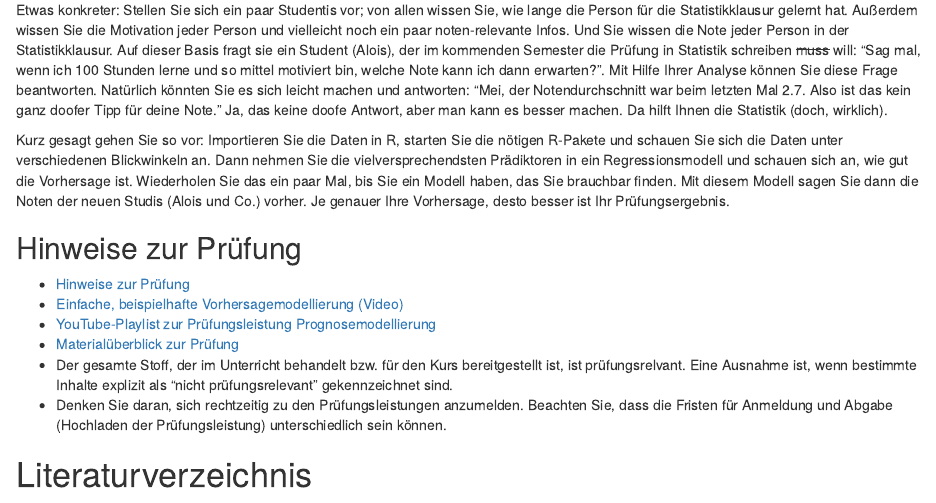
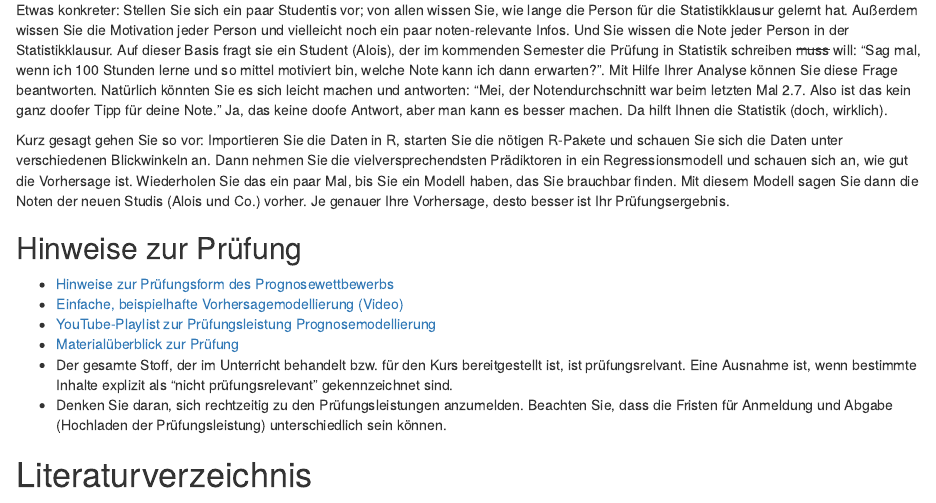
Before and after one commit to sebastiansauer/vorhersagemodellierung, an R Markdown document (index.Rmd): the page in a window 1100 px wide, from 2030 px down. Rendered offline with R 4.5, knitr and Pandoc, with nearby package versions; drawn as R Markdown's standard HTML page in place of the format the file asks for; some code elsewhere in the file could not run offline.

Commit message:
update prognosew.

```diff
--- a/index.Rmd
+++ b/index.Rmd
@@ -242,7 +242,7 @@ Kurz gesagt gehen Sie so vor: Importieren Sie die Daten in R, starten Sie die n
 
 ## Hinweise zur Prüfung
 
-- [Hinweise zur Prüfung]()
+- [Hinweise zur Prüfungsform des Prognosewettbewerbs](https://sebastiansauer.github.io/vorhersagemodellierung/Hinweise-Prognosewettbewerb.html)
 - [Einfache, beispielhafte Vorhersagemodellierung (Video)](https://www.youtube.com/watch?v=5pBTHrnRIZY)
 - [YouTube-Playlist zur Prüfungsleistung Prognosemodellierung](https://youtube.com/playlist?list=PLRR4REmBgpIFQIReNf_ihRm5GYJSKh3WT)
 - [Materialüberblick zur Prüfung](https://github.com/sebastiansauer/Lehre/tree/main/Hinweise/Prognosewettbewerb)
```
Also changed, not shown: Pruefung/Hinweise-Prognosewettbewerb-alt.html (added).
